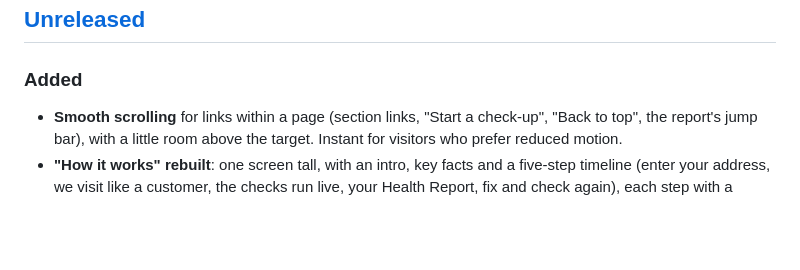
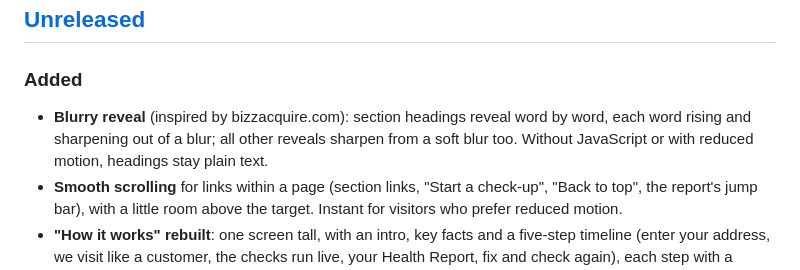
Before and after one commit to rdhafiz/bizzcheckup, a Markdown page: CHANGELOG.md, the part around the change. GitHub-like rendering; blank space fills up the shorter version.

```diff
--- a/CHANGELOG.md
+++ b/CHANGELOG.md
@@ -7,6 +7,9 @@ Format: [Keep a Changelog](https://keepachangelog.com/en/1.1.0/); versions follo
 ## [Unreleased]
 
 ### Added
+- **Blurry reveal** (inspired by bizzacquire.com): section headings reveal word by word, each
+  word rising and sharpening out of a blur; all other reveals sharpen from a soft blur too.
+  Without JavaScript or with reduced motion, headings stay plain text.
 - **Smooth scrolling** for links within a page (section links, "Start a check-up",
   "Back to top", the report's jump bar), with a little room above the target. Instant for
   visitors who prefer reduced motion.
```
Also changed, not shown: docs/19-motion.md (+39 -0 lines).
